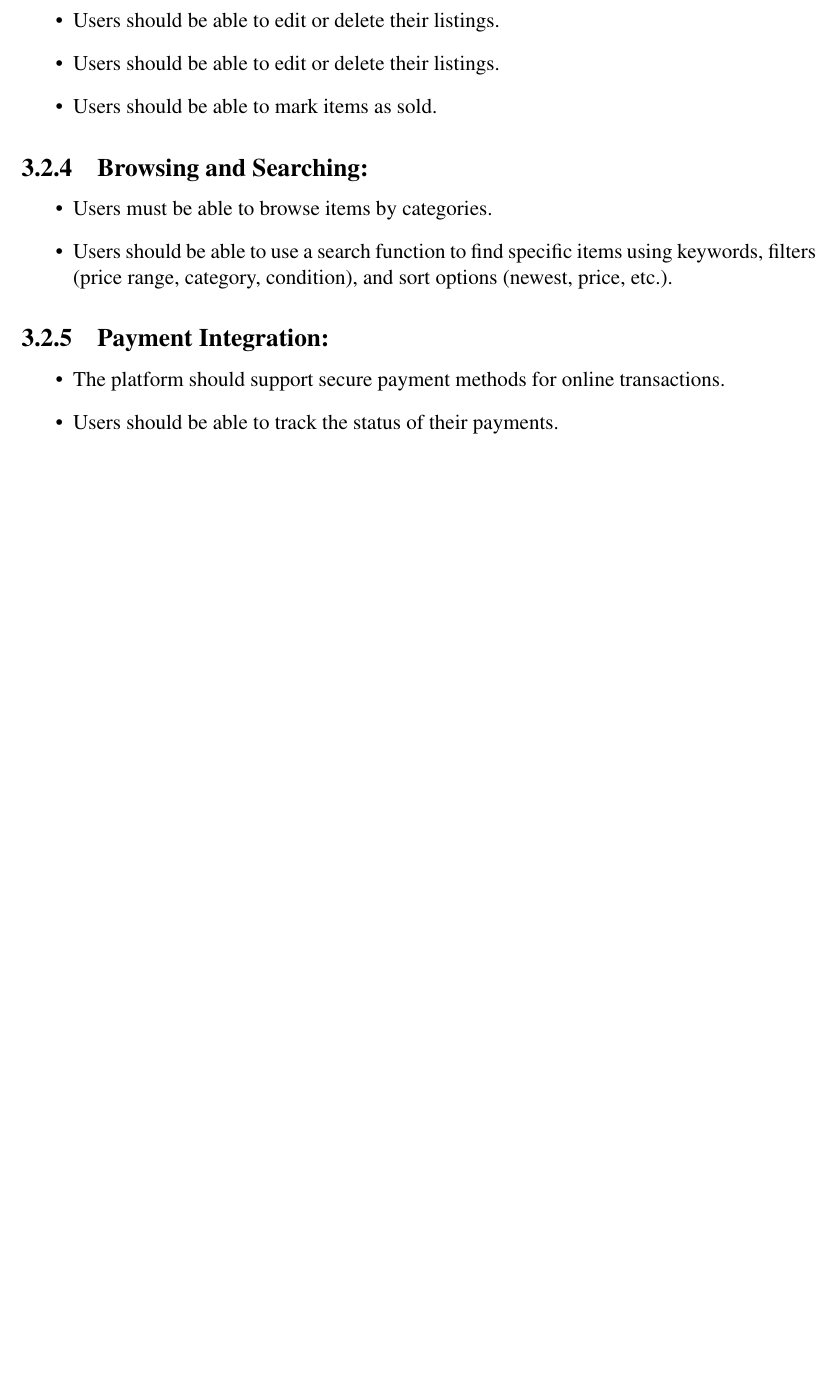
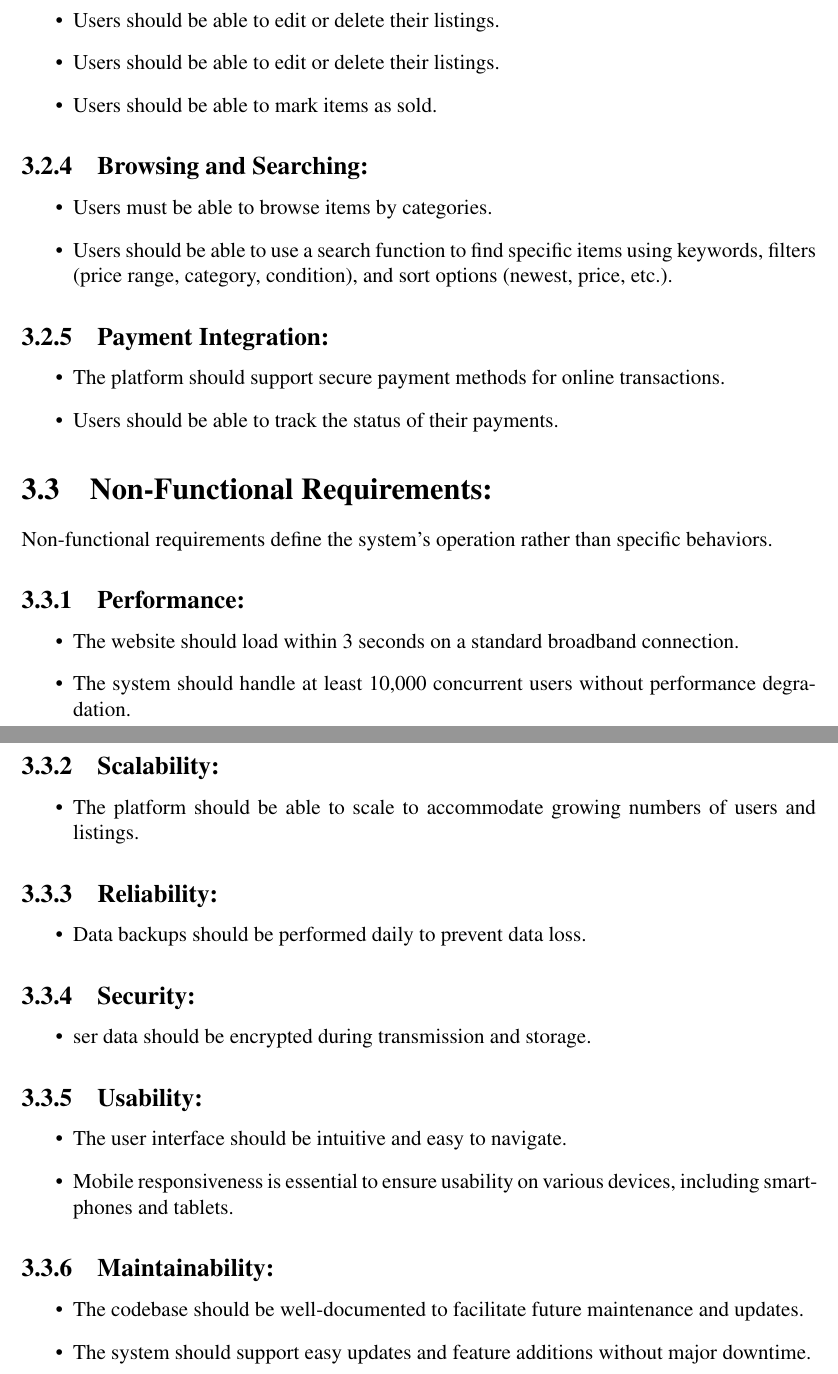
Before and after one commit to seamoonpandey/software-engineering, a LaTeX document (main.tex, which reads chapters/specific_requirements.tex): part of page 7 of 8 before the commit and two parts of pages 7 and 8 of 9 after it, the two joined at a grey line, cut so that both start at the same text, the shorter picture padded with empty space. Compiled offline with pdfLaTeX.

Commit message:
Add Non-Functional Requirements

```diff
--- a/chapters/specific_requirements.tex
+++ b/chapters/specific_requirements.tex
@@ -79,3 +79,38 @@ Interface requirements define how the system interacts with users and other syst
         \item The platform should support secure payment methods for online transactions.
         \item Users should be able to track the status of their payments.
 \end{itemize}
+
+\section{Non-Functional Requirements:}
+Non-functional requirements define the system’s operation rather than specific behaviors.
+\subsection{Performance:}
+\begin{itemize}
+        \item The website should load within 3 seconds on a standard broadband connection.
+        \item The system should handle at least 10,000 concurrent users without performance degradation.
+\end{itemize}
+
+\subsection{Scalability:}
+\begin{itemize}
+        \item The platform should be able to scale to accommodate growing numbers of users and listings.
+\end{itemize}
+
+\subsection{Reliability:}
+\begin{itemize}
+        \item Data backups should be performed daily to prevent data loss.
+\end{itemize}
+
+\subsection{Security:}
+\begin{itemize}
+        \item ser data should be encrypted during transmission and storage.
+\end{itemize}
+
+\subsection{Usability:}
+\begin{itemize}
+        \item The user interface should be intuitive and easy to navigate.
+        \item Mobile responsiveness is essential to ensure usability on various devices, including smartphones and tablets.
+\end{itemize}
+
+\subsection{Maintainability:}
+\begin{itemize}
+        \item The codebase should be well-documented to facilitate future maintenance and updates.
+        \item The system should support easy updates and feature additions without major downtime.
+\end{itemize}
```
Also changed, not shown: main.pdf, chapters/specific_requirements.tex (2 more changed lines).
